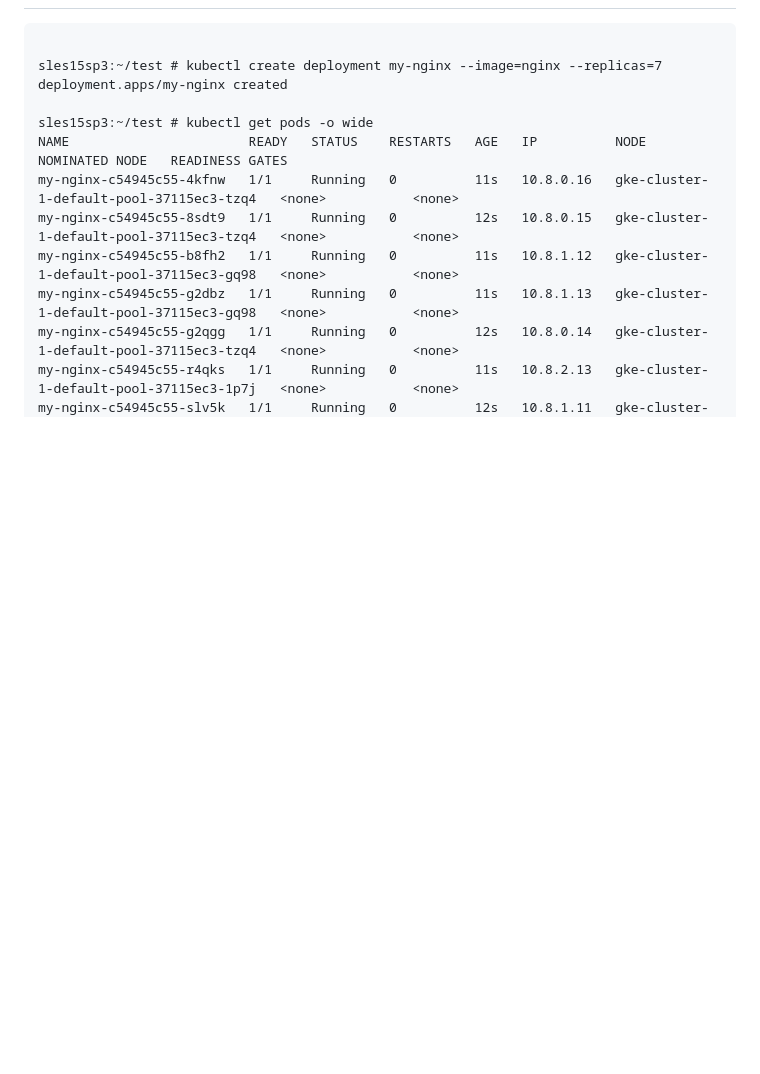
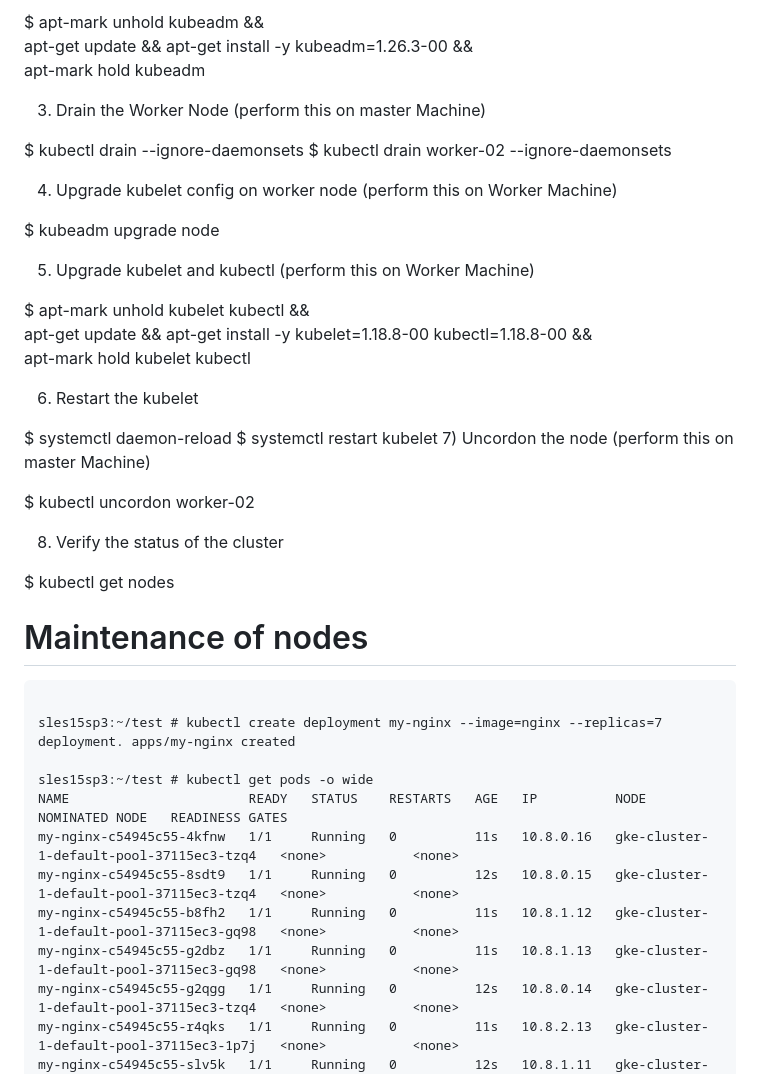
Before and after one commit to rkrath123/devops, a Markdown page: Kubernetes/miscellaneous.md, the part around one of its changes. Drawn GitHub-style; blank space fills up the shorter version.

````diff
--- a/Kubernetes/miscellaneous.md
+++ b/Kubernetes/miscellaneous.md
@@ -2,8 +92,42 @@ Maintance of nodes
+$ apt-mark unhold kubeadm && \
+apt-get update && apt-get install -y kubeadm=1.26.3-00 && \
+apt-mark hold kubeadm
+
+3) Drain the Worker Node (perform this on master Machine)
+
+$ kubectl drain <node-to-drain> --ignore-daemonsets
+$ kubectl drain worker-02 --ignore-daemonsets
+
+4) Upgrade kubelet config on worker node (perform this on Worker Machine)
+
+$ kubeadm upgrade node
+
+5) Upgrade kubelet and kubectl (perform this on Worker Machine)
+
+$ apt-mark unhold kubelet kubectl && \
+apt-get update && apt-get install -y kubelet=1.18.8-00 kubectl=1.18.8-00 && \
+apt-mark hold kubelet kubectl
+
+6) Restart the kubelet
+
+$ systemctl daemon-reload
+$ systemctl restart kubelet
+7) Uncordon the node (perform this on master Machine)
+
+$ kubectl uncordon worker-02
+
+
+8) Verify the status of the cluster
+
+$ kubectl get nodes
+
+
+Maintenance of nodes
 ===================
 ```
 
 sles15sp3:~/test # kubectl create deployment my-nginx --image=nginx --replicas=7
-deployment.apps/my-nginx created
+deployment. apps/my-nginx created
 
 sles15sp3:~/test # kubectl get pods -o wide
 NAME                       READY   STATUS    RESTARTS   AGE   IP          NODE                                       NOMINATED NODE   READINESS GATES
````
Also changed, not shown: other parts of Kubernetes/miscellaneous.md (+91 -1 lines).
